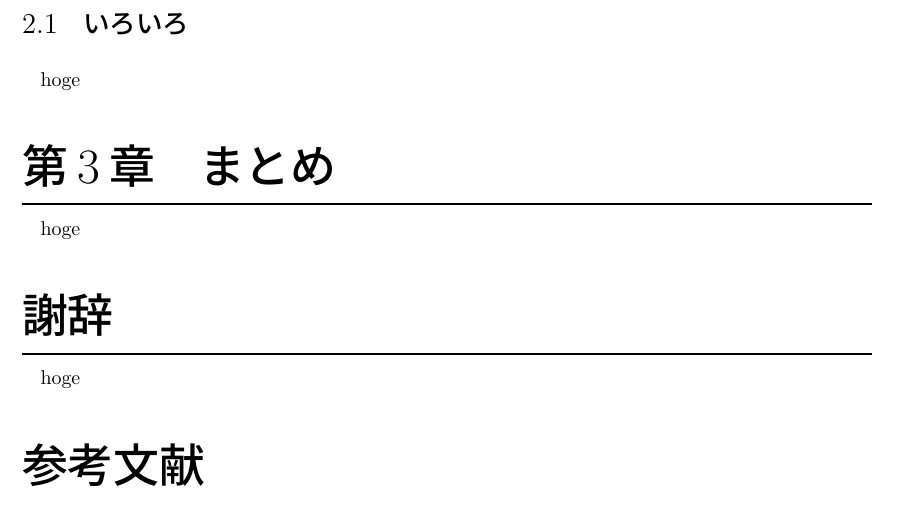
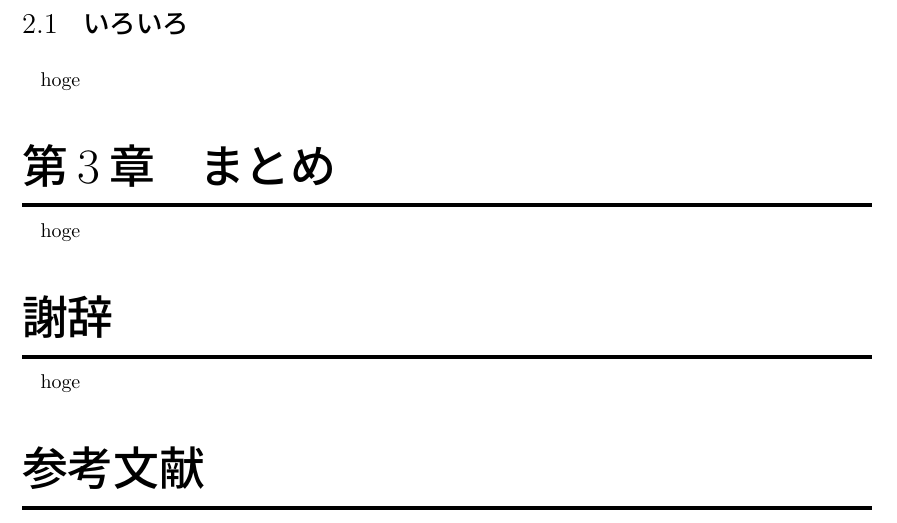
Before and after one commit to otsuka-kohei/NITTC_GraduationThesis, a LaTeX document (sample.tex): part of page 3 of 3, cut so that both start at the same text. Compiled offline with pLaTeX and dvipdfmx.

Commit message:
タイトルの下線の太さを変更

```diff
--- a/sample.tex
+++ b/sample.tex
@@ -6,7 +6,7 @@
 \usepackage{titlesec}
 
 %見出し表示調整
-\titleformat{\section}[hang]{\huge \gtfamily}{\Huge \gtfamily \thesection}{1zh}{\Huge}[{\titlerule[1pt]}]
+\titleformat{\section}[hang]{\huge \gtfamily}{\Huge \gtfamily \thesection}{1zh}{\Huge}[{\titlerule[2pt]}]
 \titleformat{\subsection}[hang]{\Large \gtfamily}{\Large \gtfamily \thesubsection}{1zh}{\Large}[]
 
 %tocloftパッケージを使用すると「第n章」とタイトルの「hogehoge」か被るので注意
```
